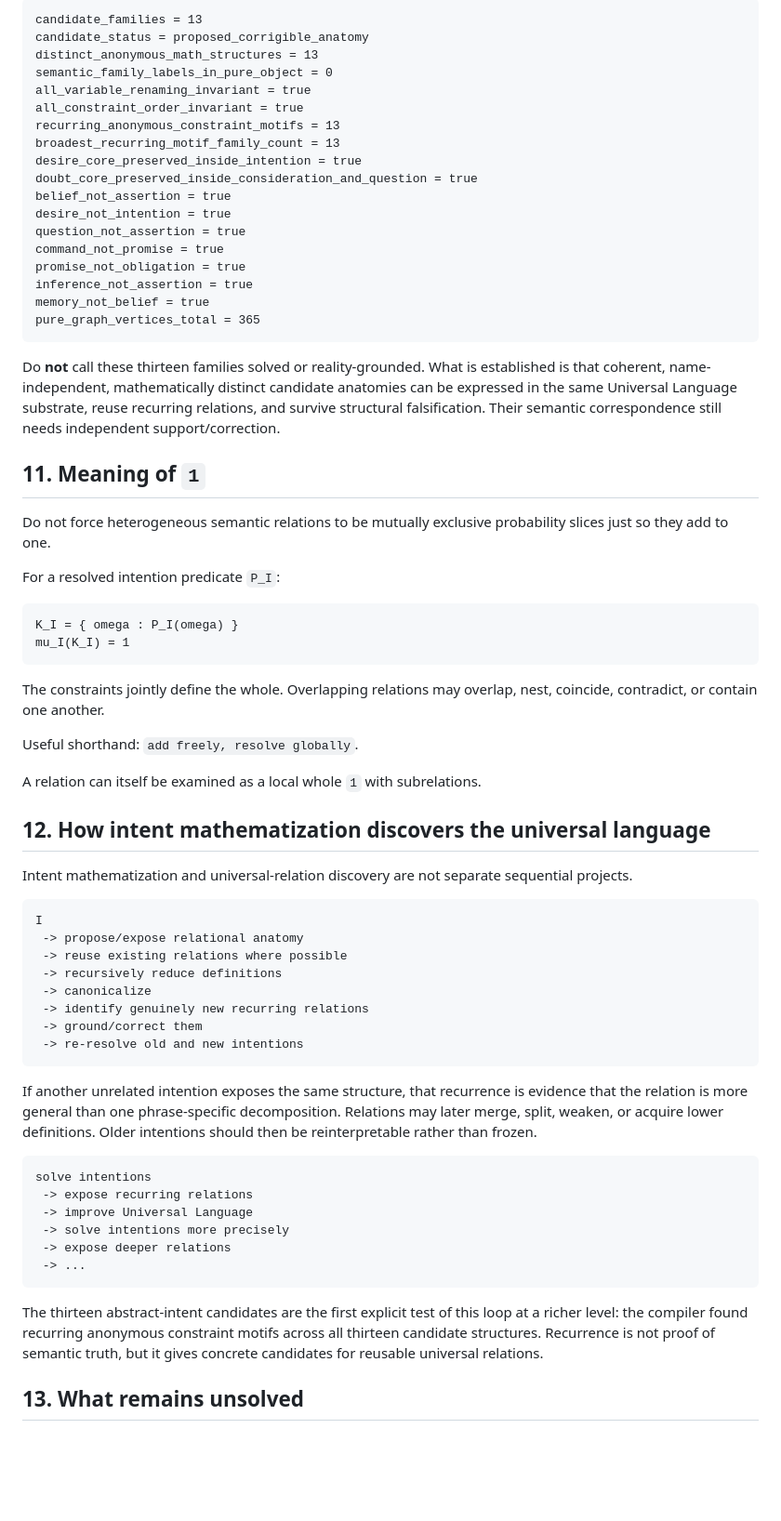
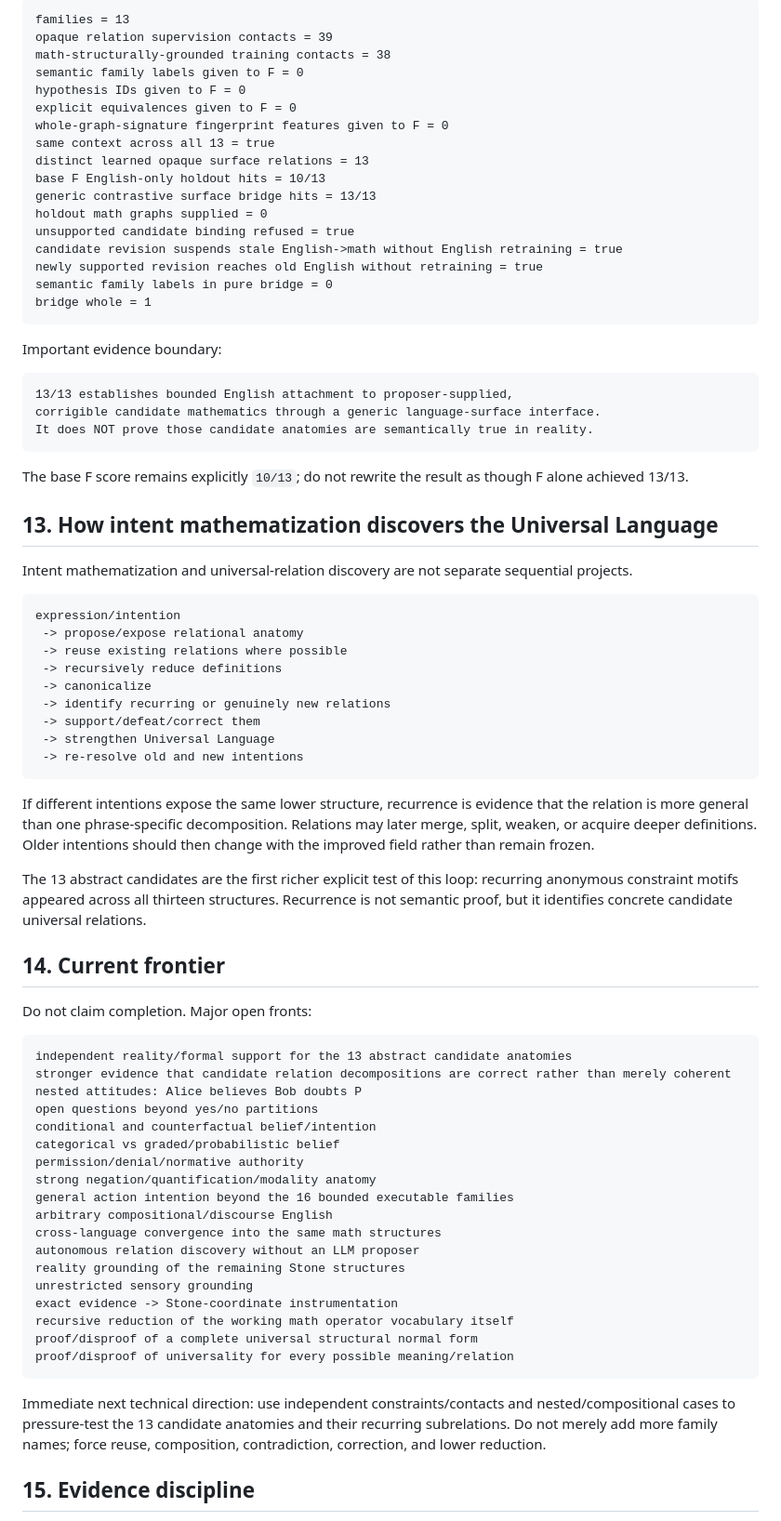
Before and after one commit to raulmiguelparasiii/42ndMind, a Markdown page: UNIVERSAL_LANGUAGE_TRACK.md, the part around one of its changes. Shown at 93% size. GitHub-like rendering; blank space fills up the shorter version.

Commit message:
Refresh Universal Language living memory after abstract English math bridge

````diff
--- a/UNIVERSAL_LANGUAGE_TRACK.md
+++ b/UNIVERSAL_LANGUAGE_TRACK.md
@@ -349,71 +374,80 @@ Final anti-cheat run `38847401019` passed all Universal Language gates. New gate
 
 ```text
-candidate_families = 13
-candidate_status = proposed_corrigible_anatomy
-distinct_anonymous_math_structures = 13
-semantic_family_labels_in_pure_object = 0
-all_variable_renaming_invariant = true
-all_constraint_order_invariant = true
-recurring_anonymous_constraint_motifs = 13
-broadest_recurring_motif_family_count = 13
-desire_core_preserved_inside_intention = true
-doubt_core_preserved_inside_consideration_and_question = true
-belief_not_assertion = true
-desire_not_intention = true
-question_not_assertion = true
-command_not_promise = true
-promise_not_obligation = true
-inference_not_assertion = true
-memory_not_belief = true
-pure_graph_vertices_total = 365
+families = 13
+opaque relation supervision contacts = 39
+math-structurally-grounded training contacts = 38
+semantic family labels given to F = 0
+hypothesis IDs given to F = 0
+explicit equivalences given to F = 0
+whole-graph-signature fingerprint features given to F = 0
+same context across all 13 = true
+distinct learned opaque surface relations = 13
+base F English-only holdout hits = 10/13
+generic contrastive surface bridge hits = 13/13
+holdout math graphs supplied = 0
+unsupported candidate binding refused = true
+candidate revision suspends stale English->math without English retraining = true
+newly supported revision reaches old English without retraining = true
+semantic family labels in pure bridge = 0
+bridge whole = 1
 ```
 
-Do **not** call these thirteen families solved or reality-grounded. What is established is that coherent, name-independent, mathematically distinct candidate anatomies can be expressed in the same Universal Language substrate, reuse recurring relations, and survive structural falsification. Their semantic correspondence still needs independent support/correction.
-
-## 11. Meaning of `1`
-
-Do not force heterogeneous semantic relations to be mutually exclusive probability slices just so they add to one.
-
-For a resolved intention predicate `P_I`:
+Important evidence boundary:
 
 ```text
-K_I = { omega : P_I(omega) }
-mu_I(K_I) = 1
+13/13 establishes bounded English attachment to proposer-supplied,
+corrigible candidate mathematics through a generic language-surface interface.
+It does NOT prove those candidate anatomies are semantically true in reality.
 ```
 
-The constraints jointly define the whole. Overlapping relations may overlap, nest, coincide, contradict, or contain one another.
+The base F score remains explicitly `10/13`; do not rewrite the result as though F alone achieved 13/13.
 
-Useful shorthand: `add freely, resolve globally`.
-
-A relation can itself be examined as a local whole `1` with subrelations.
-
-## 12. How intent mathematization discovers the universal language
+## 13. How intent mathematization discovers the Universal Language
 
 Intent mathematization and universal-relation discovery are not separate sequential projects.
 
 ```text
-I
+expression/intention
  -> propose/expose relational anatomy
  -> reuse existing relations where possible
  -> recursively reduce definitions
  -> canonicalize
- -> identify genuinely new recurring relations
- -> ground/correct them
+ -> identify recurring or genuinely new relations
+ -> support/defeat/correct them
+ -> strengthen Universal Language
  -> re-resolve old and new intentions
 ```
 
-If another unrelated intention exposes the same structure, that recurrence is evidence that the relation is more general than one phrase-specific decomposition. Relations may later merge, split, weaken, or acquire lower definitions. Older intentions should then be reinterpretable rather than frozen.
+If different intentions expose the same lower structure, recurrence is evidence that the relation is more general than one phrase-specific decomposition. Relations may later merge, split, weaken, or acquire deeper definitions. Older intentions should then change with the improved field rather than remain frozen.
+
+The 13 abstract candidates are the first richer explicit test of this loop: recurring anonymous constraint motifs appeared across all thirteen structures. Recurrence is not semantic proof, but it identifies concrete candidate universal relations.
+
+## 14. Current frontier
+
+Do not claim completion. Major open fronts:
 
 ```text
-solve intentions
- -> expose recurring relations
- -> improve Universal Language
- -> solve intentions more precisely
- -> expose deeper relations
- -> ...
+independent reality/formal support for the 13 abstract candidate anatomies
+stronger evidence that candidate relation decompositions are correct rather than merely coherent
+nested attitudes: Alice believes Bob doubts P
+open questions beyond yes/no partitions
+conditional and counterfactual belief/intention
+categorical vs graded/probabilistic belief
+permission/denial/normative authority
+strong negation/quantification/modality anatomy
+general action intention beyond the 16 bounded executable families
+arbitrary compositional/discourse English
+cross-language convergence into the same math structures
+autonomous relation discovery without an LLM proposer
+reality grounding of the remaining Stone structures
+unrestricted sensory grounding
+exact evidence -> Stone-coordinate instrumentation
+recursive reduction of the working math operator vocabulary itself
+proof/disproof of a complete universal structural normal form
+proof/disproof of universality for every possible meaning/relation
 ```
 
-The thirteen abstract-intent candidates are the first explicit test of this loop at a richer level: the compiler found recurring anonymous constraint motifs across all thirteen candidate structures. Recurrence is not proof of semantic truth, but it gives concrete candidates for reusable universal relations.
+Immediate next technical direction: use independent constraints/contacts and nested/compositional cases to pressure-test the 13 candidate anatomies and their recurring subrelations. Do not merely add more family names; force reuse, composition, contradiction, correction, and lower reduction.
 
-## 13. What remains unsolved
+## 15. Evidence discipline
 
````
Also changed, not shown: other parts of UNIVERSAL_LANGUAGE_TRACK.md (+161 -164 lines).
